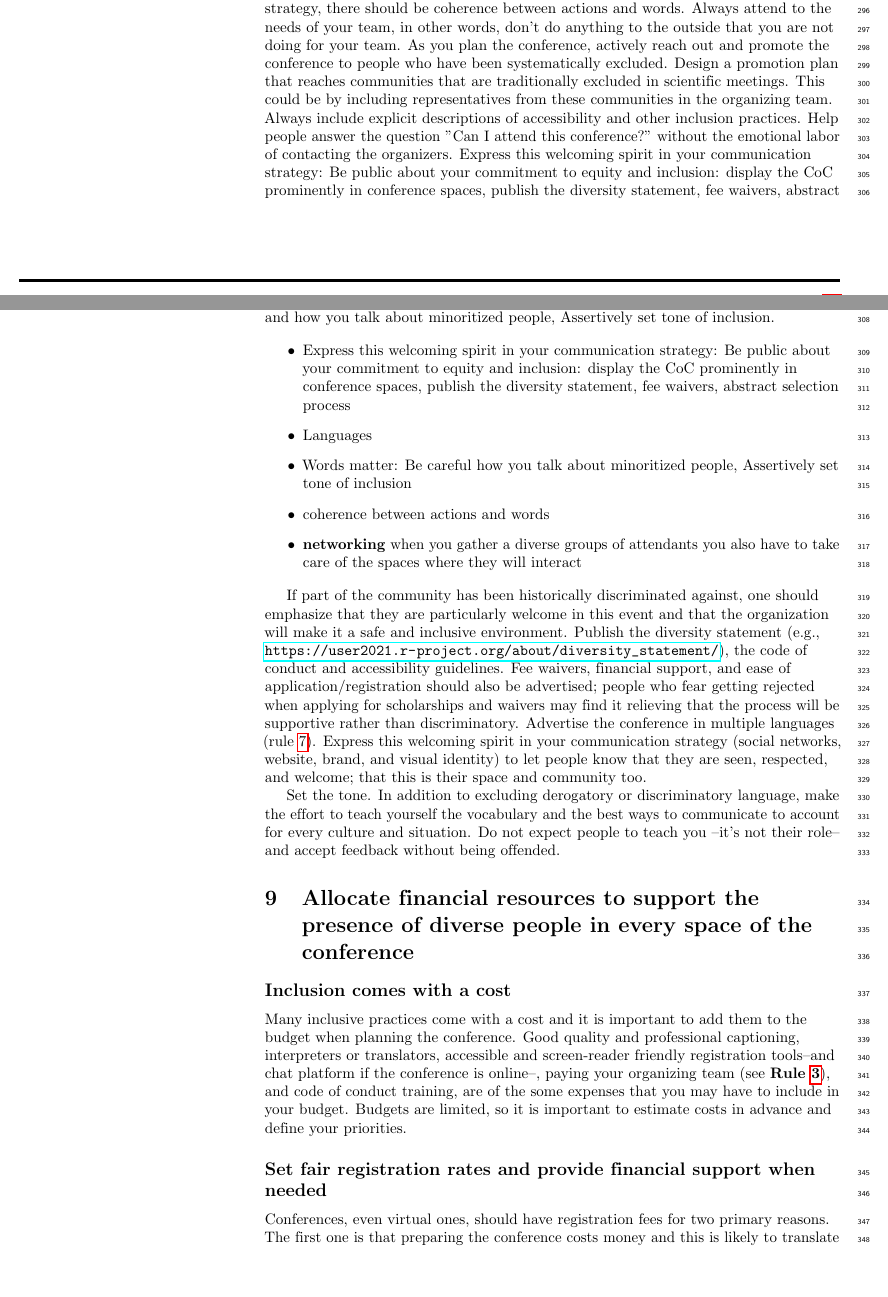
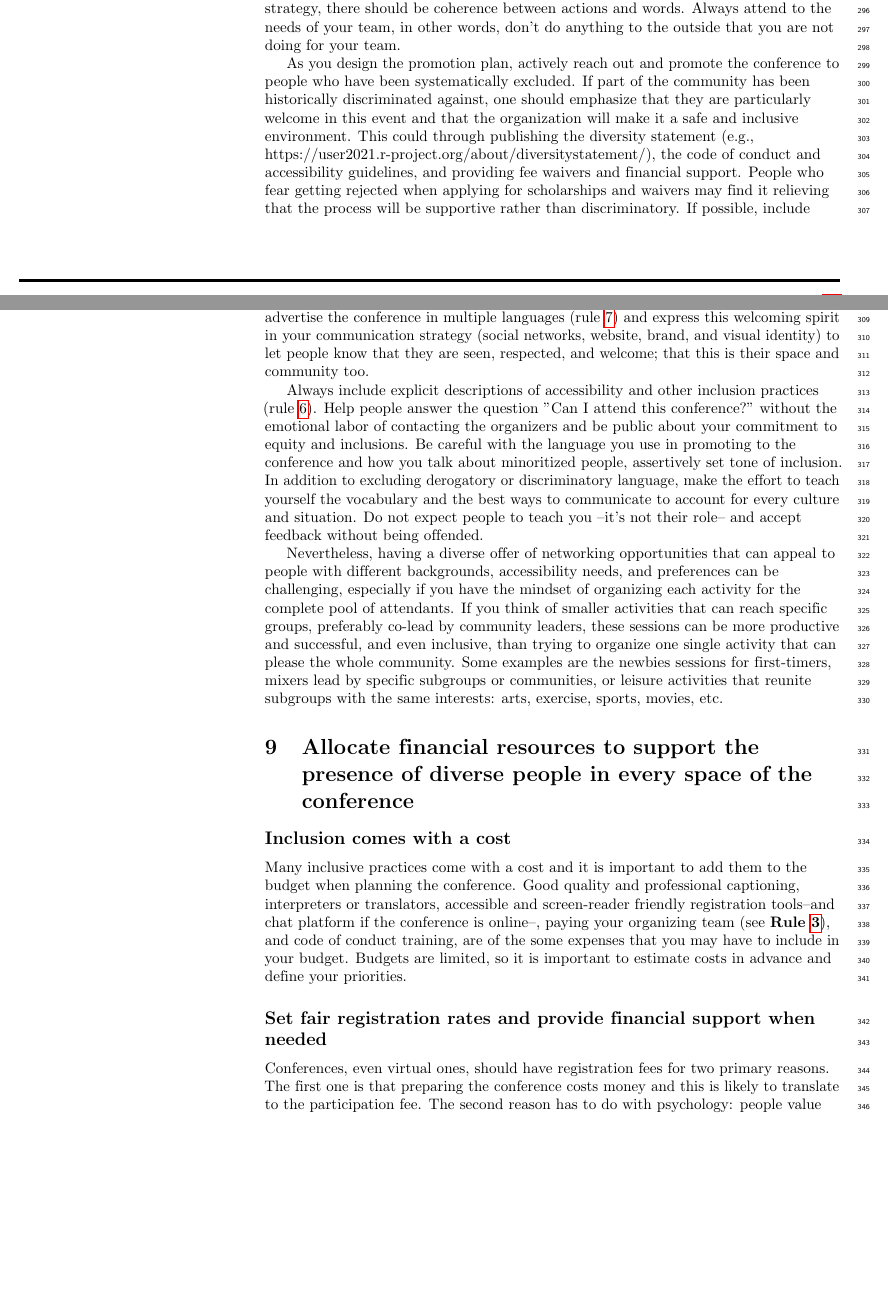
Before and after one commit to rociojoo/Ten-simple-rules-inclusive-conference, a LaTeX document (plos_latex_template.tex): two parts of pages 7 and 8 of 12, joined at a grey line, cut so that both start at the same text, the shorter picture padded with empty space. Compiled offline with pdfLaTeX.

Commit message:
polish rule 8 - Batool

```diff
--- a/plos_latex_template.tex
+++ b/plos_latex_template.tex
@@ -494,17 +494,17 @@ Advertising the conference in several languages and considering having non-Engli
 \section{Express the welcoming spirit in your communication strategy}
 \label{rule_communication}
 %ast: sara mentioned something that can be good spirit for the communication rule: don't do anything to the outside that you are not doing for your team. it's communication strategy but also there should be coherence between your actions and your words. %Rocío: I love that. Please add it.
-An inclusive communication is to give each individual within the conference a voice and sense of belonging. Embedding inclusion in your communication strategy can only come by design, it should not be a thoughtless default. In the essence of your communication strategy, there should be coherence between actions and words. Always attend to the needs of your team, in other words, don't do anything to the outside that you are not doing for your team. As you plan the conference, actively reach out and promote the conference to people who have been systematically excluded. Design a promotion plan that reaches communities that are traditionally excluded in scientific meetings. This could be by including representatives from these communities in the organizing team. Always include explicit descriptions of accessibility and other inclusion practices. Help people answer the question "Can I attend this conference?" without the emotional labor of contacting the organizers. Express this welcoming spirit in your communication strategy: Be public about your commitment to equity and inclusion: display the CoC prominently in conference spaces, publish the diversity statement, fee waivers, abstract selection process. Be careful with the language you use in promoting to the conference and how you talk about minoritized people, Assertively set tone of inclusion.
+An inclusive communication is to give each individual within the conference a voice and sense of belonging. Embedding inclusion in your communication strategy can only come by design, it should not be a thoughtless default. In the essence of your communication strategy, there should be coherence between actions and words. Always attend to the needs of your team, in other words, don't do anything to the outside that you are not doing for your team.
 
-\begin{itemize}
-    \item Express this welcoming spirit in your communication strategy: Be public about your commitment to equity and inclusion: display the CoC prominently in conference spaces, publish the diversity statement, fee waivers, abstract selection process
-    \item Languages
-    \item Words matter: Be careful how you talk about minoritized people, Assertively set tone of inclusion
-    \item coherence between actions and words
-    \item \textbf{networking} when you gather a diverse groups of attendants you also have to take care of the spaces where they will interact
-\end{itemize}
+As you design the promotion plan, actively reach out and promote the conference to people who have been systematically excluded. If part of the community has been historically discriminated against, one should emphasize that they are particularly welcome in this event and that the organization will make it a safe and inclusive environment. This could through publishing the diversity statement (e.g., https://user2021.r-project.org/about/diversitystatement/), the code of conduct and accessibility guidelines, and providing fee waivers and financial support.  People who fear getting rejected when applying for scholarships and waivers may find it relieving that the process will be supportive rather than discriminatory. If possible, include representative from these communities within the organizing team (rule \ref{rule_diversity}). Also, try to advertise the conference in multiple languages (rule \ref{rule_language}) and express this welcoming spirit in your communication strategy (social networks, website, brand, and visual identity) to let people know that they are seen, respected, and welcome; that this is their space and community too.
 
-If part of the community has been historically discriminated against, one should emphasize that they are particularly welcome in this event and that the organization will make it a safe and inclusive environment. Publish the diversity statement (e.g., \url{https://user2021.r-project.org/about/diversity_statement/}), the code of conduct and accessibility guidelines. Fee waivers, financial support, and ease of application/registration should also be advertised; people who fear getting rejected when applying for scholarships and waivers may find it relieving that the process will be supportive rather than discriminatory. Advertise the conference in multiple languages (rule \ref{rule_language}). Express this welcoming spirit in your communication strategy (social networks, website, brand, and visual identity) to let people know that they are seen, respected, and welcome; that this is their space and community too.
+Always include explicit descriptions of accessibility and other inclusion practices (rule \ref{rule_accessibility}). Help people answer the question "Can I attend this conference?" without the emotional labor of contacting the organizers and be public about your commitment to equity and inclusions. Be careful with the language you use in promoting to the conference and how you talk about minoritized people, assertively set tone of inclusion. In addition to excluding derogatory or discriminatory language, make the effort to teach yourself the vocabulary and the best ways to communicate to account for every culture and situation. Do not expect people to teach you --it's not their role-- and accept feedback without being offended.
+
+
+Nevertheless, having a diverse offer of networking opportunities that can appeal to people with different backgrounds, accessibility needs, and preferences can be challenging, especially if you have the mindset of organizing each activity for the complete pool of attendants. If you think of smaller activities that can reach specific groups, preferably co-lead by community leaders, these sessions can be more productive and successful, and even inclusive, than trying to organize one single activity that can please the whole community. Some examples are the newbies sessions for first-timers, mixers lead by specific subgroups or communities, or leisure activities that reunite subgroups with the same interests: arts, exercise, sports, movies, etc.
+
+
+
 % Yani: We need to work a little more here, perhaps with some examples.
 % Rocío: could add some ideas from here
 % https://www.science.org.au/files/userfiles/support/emcr/documents/one-page-summary-emcr-improving-diversity-web.pdf
@@ -513,8 +513,8 @@ If part of the community has been historically discriminated against, one should
 % Rocío: pasting this part of the text here because it may go under Andrea's idea for communication: "Nevertheless, having a diverse offer of networking opportunities that can appeal to people with different backgrounds, accessibility needs, and preferences can be challenging, especially if you have the mindset of organizing each activity for the complete pool of attendants. If you think of smaller activities that can reach specific groups, preferably co-lead by community leaders, these sessions can be more productive and successful, and even inclusive, than trying to organize one single activity that can please the whole community. Some examples are the newbies sessions for first-timers, mixers lead by specific subgroups or communities, or leisure activities that reunite subgroups with the same interests: arts, exercise, sports, movies, etc."
 
 %sara: this fits better in the communication rule
-Set the tone. %adding here from Liz's rule but maybe this could go in communication in general
-In addition to excluding derogatory or discriminatory language, make the effort to teach yourself the vocabulary and the best ways to communicate to account for every culture and situation. Do not expect people to teach you --it's not their role-- and accept feedback without being offended.
+%adding here from Liz's rule but maybe this could go in communication in general
+%In addition to excluding derogatory or discriminatory language, make the effort to teach yourself the vocabulary and the best ways to communicate to account for every culture and situation. Do not expect people to teach you --it's not their role-- and accept feedback without being offended.
 
 
 \section{Allocate financial resources to support the presence of diverse people in every space of the conference
```
